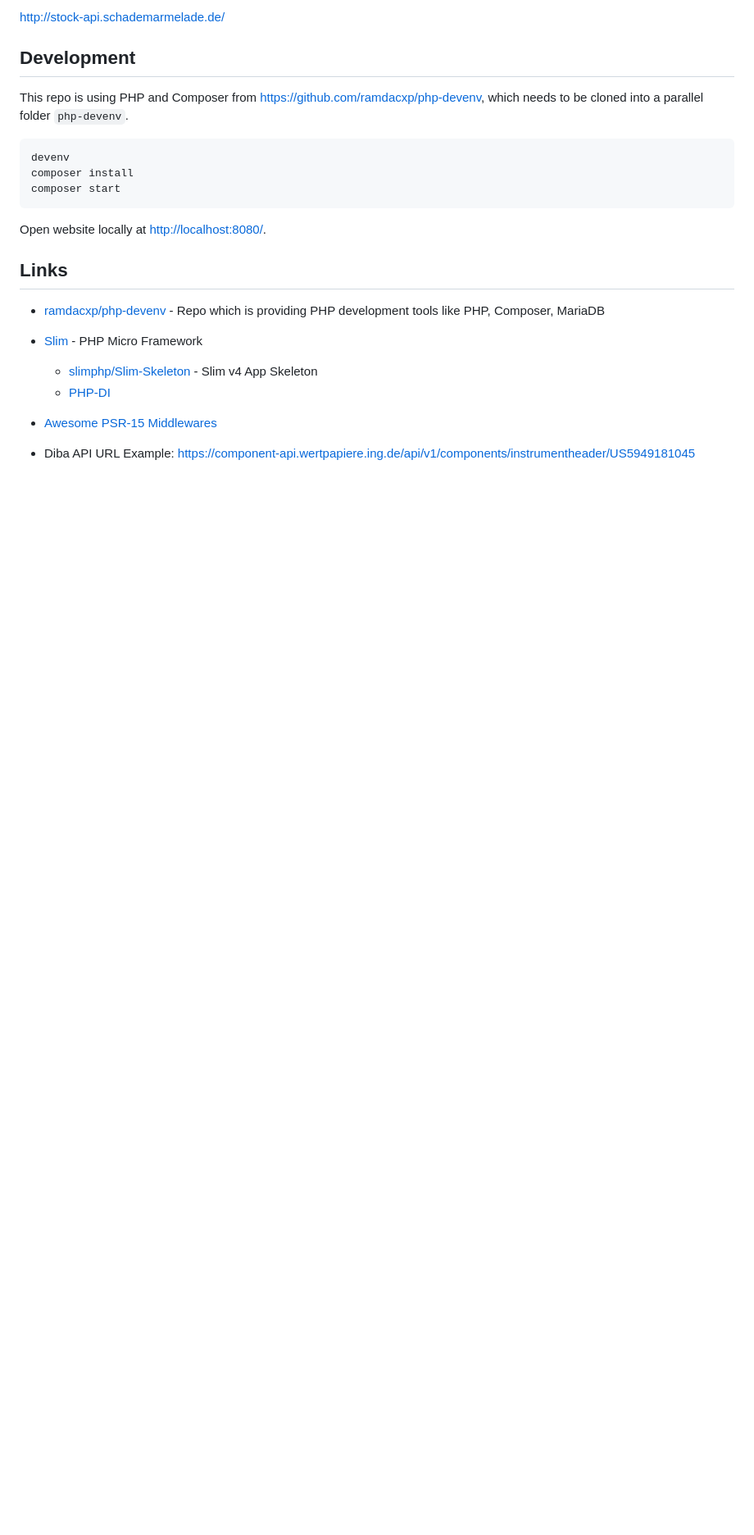
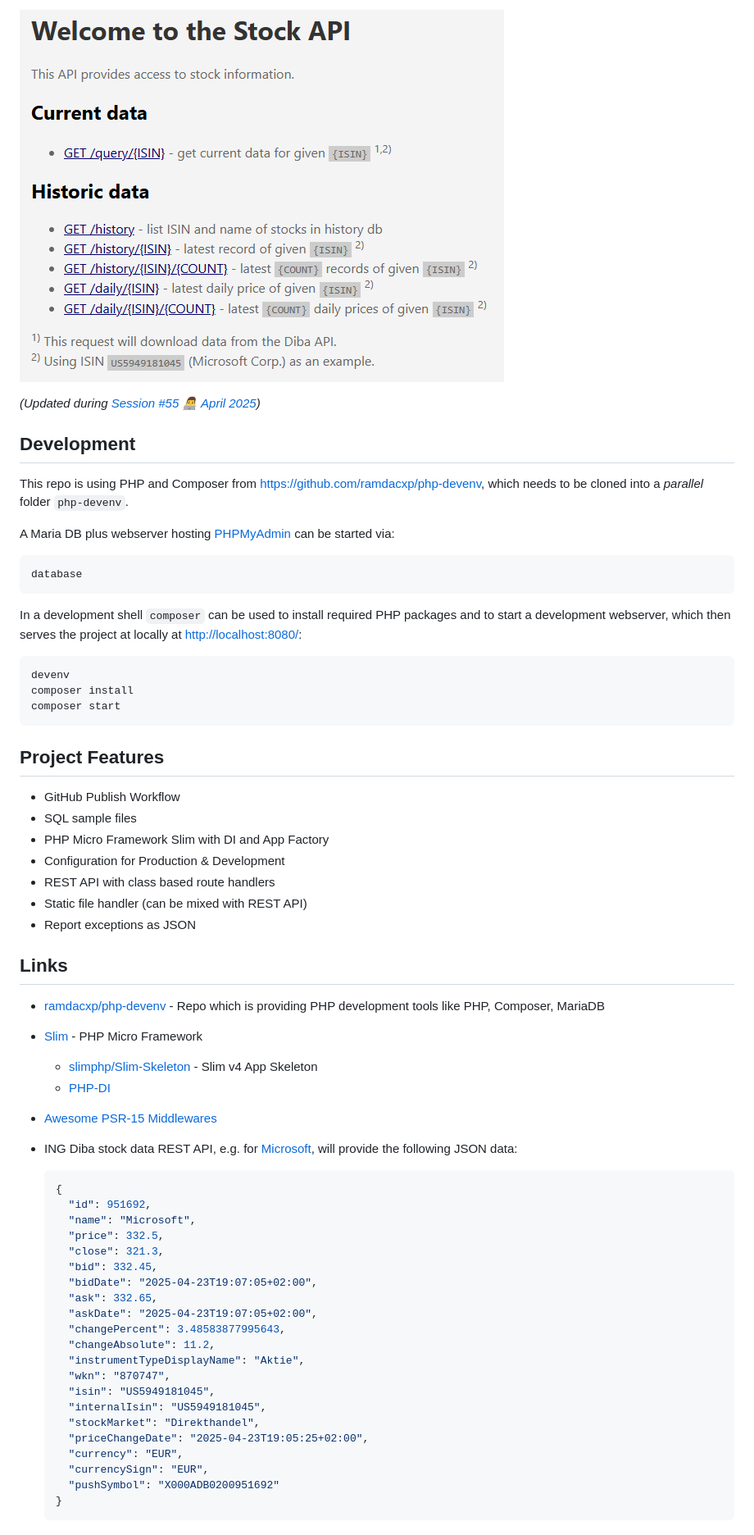
Before and after one commit to ramdacxp/stock-api, a Markdown page: README.md, the part around the change printed below. Shown: that part at 82% size. Drawn GitHub-style; pictures changed too: screenshot.png (added); blank space fills up the shorter version.

Commit message:
Update docu

````diff
--- a/README.md
+++ b/README.md
@@ -6,9 +7,19 @@ PHP REST API to track stock portfolio.
 
-<http://stock-api.schademarmelade.de/>
+![REST API Index Page](screenshot.png)
+
+_(Updated during [Session #55 👨‍💻 April 2025](https://session.pestilenz.org/))_
 
 ## Development
 
-This repo is using PHP and Composer from <https://github.com/ramdacxp/php-devenv>, which needs to be cloned into a parallel folder `php-devenv`.
+This repo is using PHP and Composer from <https://github.com/ramdacxp/php-devenv>, which needs to be cloned into a _parallel_ folder `php-devenv`.
+
+A Maria DB plus webserver hosting [PHPMyAdmin](http://127.0.0.1:8181) can be started via:
+
+```cmd
+database
+```
+
+In a development shell `composer` can be used to install required PHP packages and to start a development webserver, which then serves the project at locally at <http://localhost:8080/>:
 
 ```cmd
 devenv
@@ -16,7 +27,15 @@ composer install
 composer start
 ```
 
-Open website locally at <http://localhost:8080/>.
+## Project Features
+
+* GitHub Publish Workflow
+* SQL sample files
+* PHP Micro Framework Slim with DI and App Factory
+* Configuration for Production & Development
+* REST API with class based route handlers
+* Static file handler (can be mixed with REST API)
+* Report exceptions as JSON
 
 ## Links
 
@@ -28,5 +47,28 @@ Open website locally at <http://localhost:8080/>.
 
 * [Awesome PSR-15 Middlewares](https://github.com/middlewares/awesome-psr15-middlewares?tab=readme-ov-file)
 
-* Diba API URL Example:
-  <https://component-api.wertpapiere.ing.de/api/v1/components/instrumentheader/US5949181045>
+* ING Diba stock data REST API, e.g. for [Microsoft](https://component-api.wertpapiere.ing.de/api/v1/components/instrumentheader/US5949181045), will provide the following JSON data:
+
+  ```json
+  {
+    "id": 951692,
+    "name": "Microsoft",
+    "price": 332.5,
+    "close": 321.3,
+    "bid": 332.45,
+    "bidDate": "2025-04-23T19:07:05+02:00",
+    "ask": 332.65,
+    "askDate": "2025-04-23T19:07:05+02:00",
+    "changePercent": 3.48583877995643,
+    "changeAbsolute": 11.2,
+    "instrumentTypeDisplayName": "Aktie",
+    "wkn": "870747",
+    "isin": "US5949181045",
+    "internalIsin": "US5949181045",
+    "stockMarket": "Direkthandel",
+    "priceChangeDate": "2025-04-23T19:05:25+02:00",
+    "currency": "EUR",
+    "currencySign": "EUR",
+    "pushSymbol": "X000ADB0200951692"
+  }
+  ```
````
Also changed, not shown: other parts of README.md (+1 -0 lines), 1 other file.
